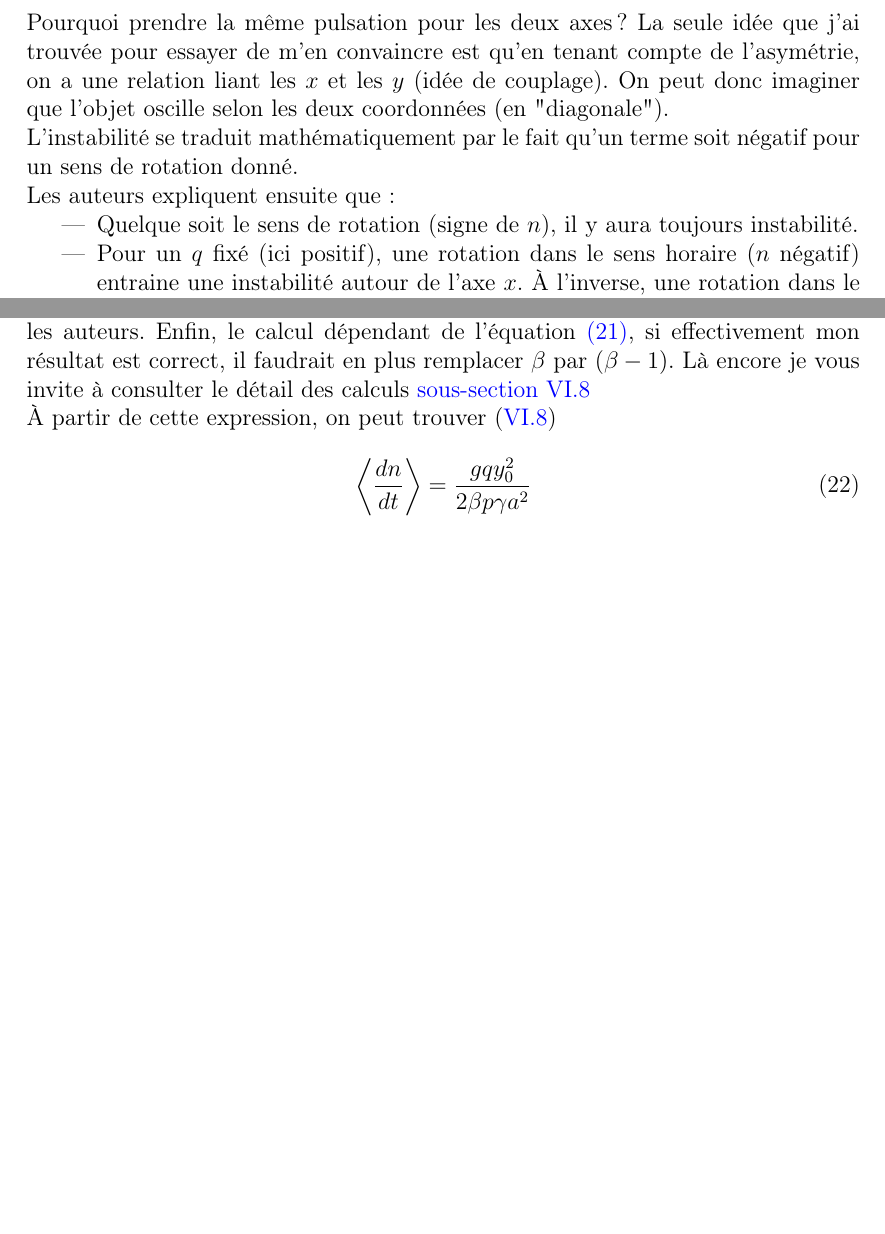
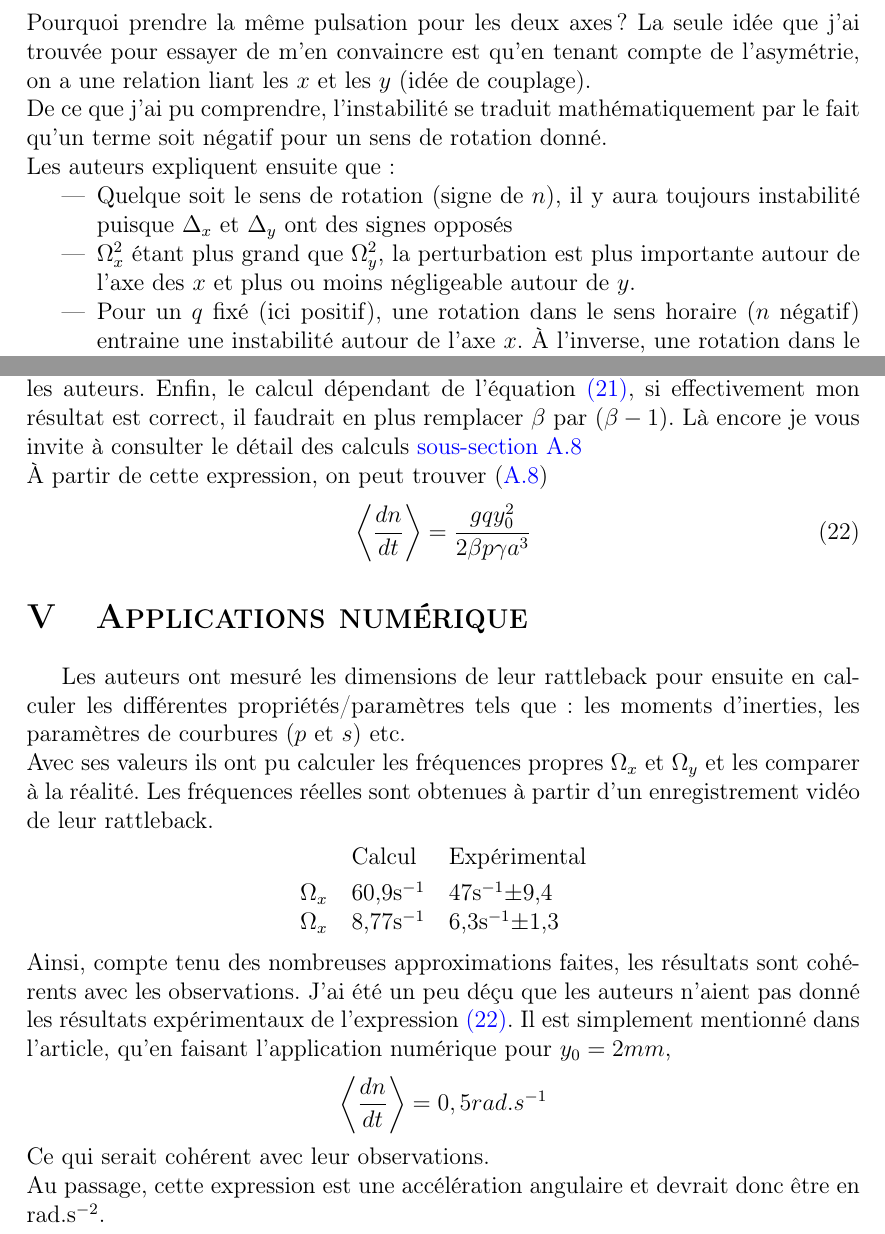
Before and after one commit to SF73/S6, a LaTeX paper (Rattleback/Rattleback.tex): two parts of pages 6 and 8 of 15 before the commit and two parts of pages 6 and 8 of 16 after it, joined at a grey line, cut so that both start at the same text, the shorter picture padded with empty space. Compiled offline with pdfLaTeX.

Commit message:
Rattleback Release

```diff
--- a/Rattleback/Rattleback.tex
+++ b/Rattleback/Rattleback.tex
@@ -13,6 +13,9 @@
 \usepackage{multicol}
 \usepackage{titling}
 \usepackage{mathtools}
+\usepackage{appendix}
+\renewcommand{\appendixpagename}{Annexes}
+\renewcommand{\appendixtocname}{Annexes}
 %\usepackage[hidelinks]{hyperref}
 \usepackage[colorlinks = true,
 linkcolor = blue,
@@ -265,12 +267,12 @@ anchorcolor = blue]{hyperref}
 	\Delta_y &= -i\dfrac{\Omega_y^2 nq(\alpha-\beta)}{2\alpha\beta s p(\Omega_x^2-\Omega_y^2)}
 	\end{align}
 	L'interprétation est un peu complexe. L'origine du terme $\Omega$ reste encore floue pour moi.\\
-	Pourquoi prendre la même pulsation pour les deux axes? La seule idée que j'ai trouvée pour essayer de m'en convaincre est qu'en tenant compte de l'asymétrie, on a une relation liant les $x$ et les $y$ (idée de couplage). On peut donc imaginer que l'objet oscille selon les deux coordonnées (en "diagonale").\\
-	L'instabilité se traduit mathématiquement par le fait qu'un terme soit négatif pour un sens de rotation donné.\\
+	Pourquoi prendre la même pulsation pour les deux axes? La seule idée que j'ai trouvée pour essayer de m'en convaincre est qu'en tenant compte de l'asymétrie, on a une relation liant les $x$ et les $y$ (idée de couplage).\\
+	De ce que j'ai pu comprendre, l'instabilité se traduit mathématiquement par le fait qu'un terme soit négatif pour un sens de rotation donné.\\
 	Les auteurs expliquent ensuite que :
 	\begin{itemize}
-		\item Quelque soit le sens de rotation (signe de $n$), il y aura toujours instabilité.
-%		\item $\Omega_x^2$ étant plus grand que $\Omega_y^2$, la perturbation est plus importante autour de l'axe des $x$ et plus ou moins négligeable autour de $y$.
+		\item Quelque soit le sens de rotation (signe de $n$), il y aura toujours instabilité puisque $\Delta_x$ et $\Delta_y$ ont des signes opposés
+		\item $\Omega_x^2$ étant plus grand que $\Omega_y^2$, la perturbation est plus importante autour de l'axe des $x$ et plus ou moins négligeable autour de $y$.
 		\item Pour un $q$ fixé (ici positif), une rotation dans le sens horaire ($n$ négatif) entraine une instabilité autour de l'axe $x$. À l'inverse, une rotation dans le sens antihoraire entraine une instabilité autour de l'axe $y$ mais celle-ci est plus ou moins négligeable. De plus nous verrons dans la \autoref{sec:osc-to-rot} que c'est l'oscillation autour de l'axe $x$ qui est importante.
 %		\item $\Delta_x$ et $\Delta_y$ ayant des signes opposés, si on fixe $nq$ l'instabilité est soit en $x$ soit en $y$
 	\end{itemize}
@@ -347,14 +349,33 @@ anchorcolor = blue]{hyperref}
  	Là encore, il semblerait y avoir un problème. Je peux sans doute me tromper, mais il semblerait que le signe de cette expression soit incorrect. De plus pour arriver à ce résultat, il faut à priori faire une hypothèse qui ici n'a pas été explicitée par les auteurs. Enfin, le calcul dépendant de l'équation \eqref{eq:acc-cm}, si effectivement mon résultat est correct, il faudrait en plus remplacer $\beta$ par $(\beta-1)$. Là encore je vous invite à consulter le détail des calculs \autoref{subsec:acceleration-angulaire}\\
 	À partir de cette expression, on peut trouver (\ref{subsec:acceleration-angulaire})
 	\begin{equation}
-		\left<\dfrac{dn}{dt}\right>=\dfrac{gqy_0^2}{2\beta p\gamma a^2}
+	\label{eq:moyenne-rot}
+		\left<\dfrac{dn}{dt}\right>=\dfrac{gqy_0^2}{2\beta p\gamma a^3}
 	\end{equation}
 	%Pour plus de détails dans les calculs, voir
 	%si CM accéléré <=> a une force qui s'exerce. La dite force est produite par le point de contacte.
 	%On peut calculer le couple résultant de cette force : (32)
 
 %	Compte tenu des nombreux problèmes, j'ai voulu faire les applications numériques et les comparer aux observations cependant les observations n'ont pas été données quantitativement pour cette partie.
+
+	\section{Applications numérique}
+	Les auteurs ont mesuré les dimensions de leur rattleback pour ensuite en calculer les différentes propriétés/paramètres tels que : les moments d'inerties, les paramètres de courbures ($p$ et $s$) etc.\\
+	Avec ses valeurs ils ont pu calculer les fréquences propres $\Omega_x$ et $\Omega_y$ et les comparer à la réalité. Les fréquences réelles sont obtenues à partir d'un enregistrement vidéo de leur rattleback.
+
+	\begin{center}
+		\begin{tabular}{lll}
+		&	Calcul	&Expérimental\\[4pt]
+		$\Omega_x$		&	60,9s$^{-1}$	&47s$^{-1}\pm$9,4\\
+		$\Omega_x$		&	8,77s$^{-1}$	&6,3s$^{-1}\pm$1,3
+		\end{tabular}
+	\end{center}
+	Ainsi, compte tenu des nombreuses approximations faites, les résultats sont cohérents avec les observations.
+	J'ai été un peu déçu que les auteurs n'aient pas donné les résultats expérimentaux de l'expression \eqref{eq:moyenne-rot}. Il est simplement mentionné dans l'article, qu'en faisant l'application numérique pour $y_0=2mm$,
+	$$\left<\dfrac{dn}{dt}\right>=0,5rad.s^{-1}$$
+	Ce qui serait cohérent avec leur observations.\\
+	Au passage, cette expression est une accélération angulaire et devrait donc être en rad.s$^{-2}$.
 	\section{Synthèse}
+
 	Dans la première partie, les auteurs ont réussi à montrer que la rotation autour de l'axe z était instable et induisait des perturbations (oscillations) autour des axes horizontaux $x$ et $y$. Cette instabilité dépend du produit $n\times q$ autrement dit du sens de rotation $n$ et de la façon dont est réalisée l'asymétrie $q$.
 
 	On montre ensuite que par conservation d'énergie, si il y a oscillation, il y a forcément diminution de l'énergie de rotation. On peut donc parler de conversion de type d'énergie.
```
Also changed, not shown: Rattleback/Rattleback.pdf, Rattleback/Rattleback.tex (29 more changed lines).
